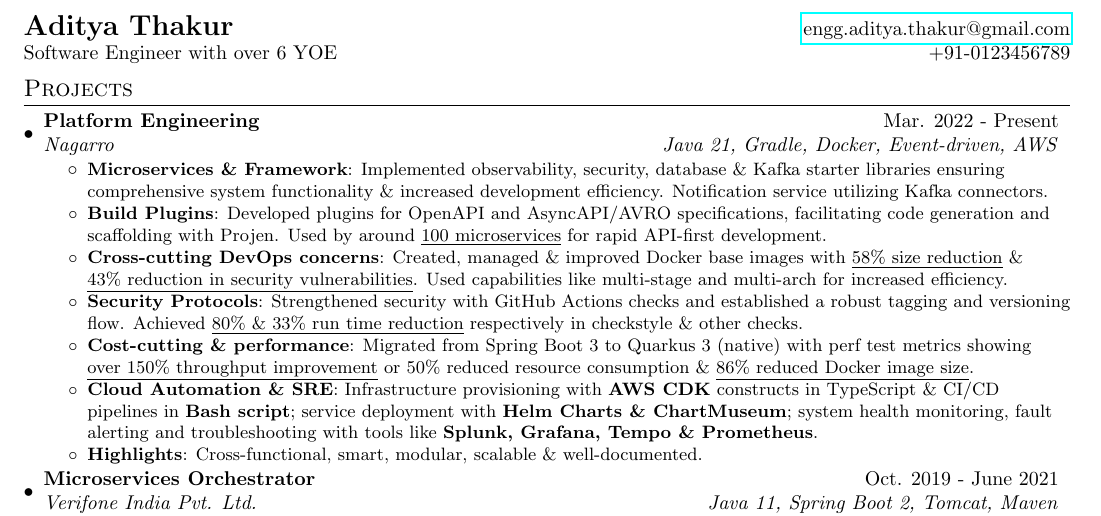
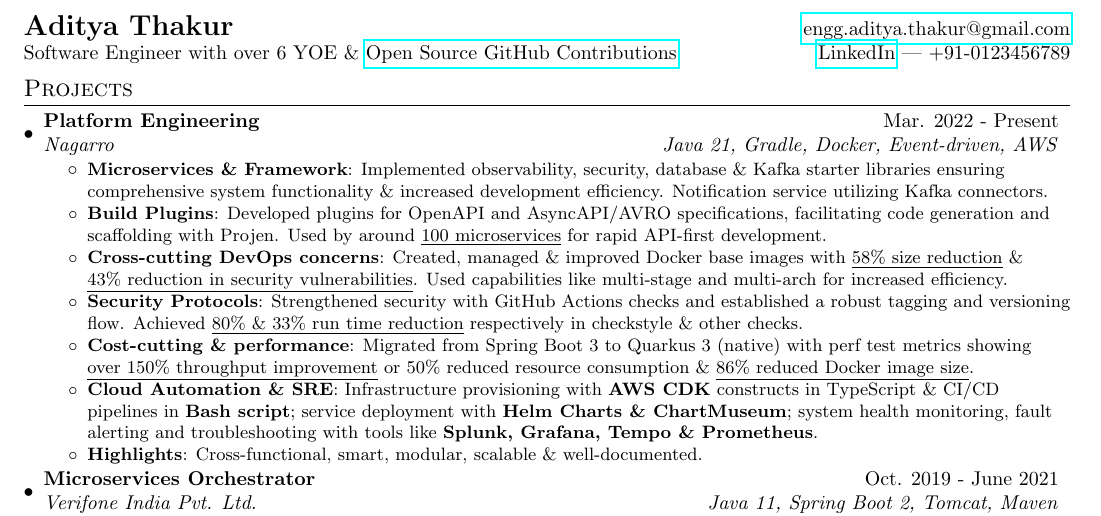
Before and after one commit to AddyzBio/addyzbio.github.io, a LaTeX CV (resume.tex): part of the page, cut so that both start at the same text. Compiled offline with pdfLaTeX.

Commit message:
feat: updates for GH OSC and LinkedIn

```diff
--- a/resume.tex
+++ b/resume.tex
@@ -101,7 +101,7 @@
 %----------HEADING-----------------
 \begin{tabular*}{\textwidth}{l@{\extracolsep{\fill}}r}
   \textbf{\Large Aditya Thakur} & \href{mailto:engg.aditya.thakur@gmail.com}{engg.aditya.thakur@gmail.com}\\
-  Software Engineer with over 6 YOE & +91-0123456789 \\
+  Software Engineer with over 6 YOE \& \href{https://github.com/orgs/contrib-src-openly/repositories}{Open Source GitHub Contributions} & \href{https://www.linkedin.com/in/-aditya-thakur-/}{LinkedIn} | +91-0123456789 \\
 \end{tabular*}
 
 %-----------PROJECTS-----------------
```
